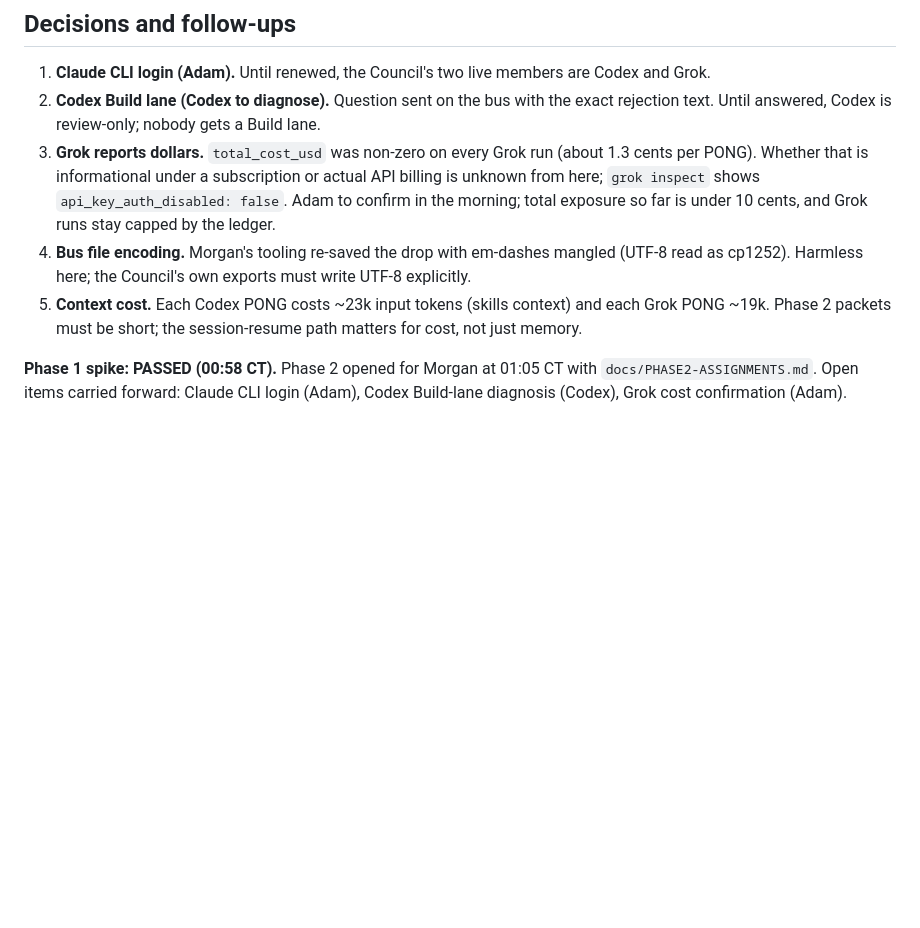
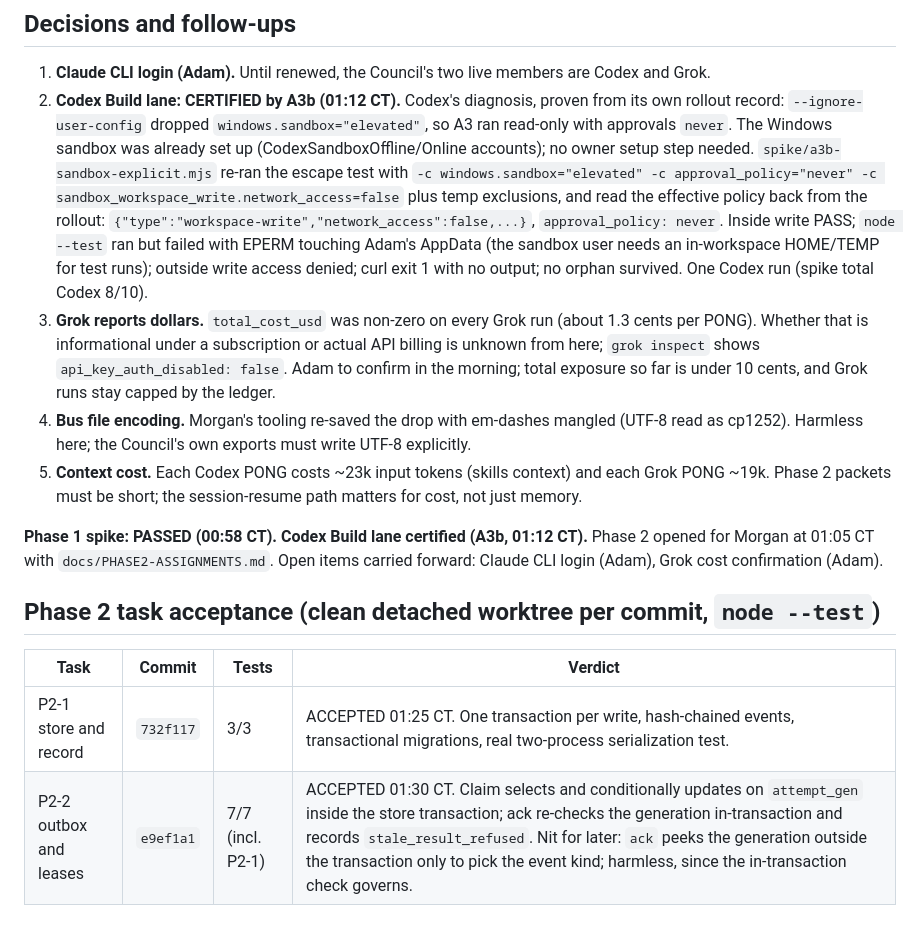
Before and after one commit to Adamdesgns/obsidian-council, a Markdown page: docs/evidence/phase1-acceptance.md, the part around the change. GitHub-like rendering; blank space fills up the shorter version.

Commit message:
docs: Build-lane flags in P2-4; P2-1 and P2-2 accepted
Co-Authored-By: Claude Fable 5.1 <noreply@anthropic.com>

```diff
--- a/docs/evidence/phase1-acceptance.md
+++ b/docs/evidence/phase1-acceptance.md
@@ -15,9 +15,16 @@
 ## Decisions and follow-ups
 
 1. **Claude CLI login (Adam).** Until renewed, the Council's two live members are Codex and Grok.
-2. **Codex Build lane (Codex to diagnose).** Question sent on the bus with the exact rejection text. Until answered, Codex is review-only; nobody gets a Build lane.
+2. **Codex Build lane: CERTIFIED by A3b (01:12 CT).** Codex's diagnosis, proven from its own rollout record: `--ignore-user-config` dropped `windows.sandbox="elevated"`, so A3 ran read-only with approvals `never`. The Windows sandbox was already set up (CodexSandboxOffline/Online accounts); no owner setup step needed. `spike/a3b-sandbox-explicit.mjs` re-ran the escape test with `-c windows.sandbox="elevated" -c approval_policy="never" -c sandbox_workspace_write.network_access=false` plus temp exclusions, and read the effective policy back from the rollout: `{"type":"workspace-write","network_access":false,...}`, `approval_policy: never`. Inside write PASS; `node --test` ran but failed with EPERM touching Adam's AppData (the sandbox user needs an in-workspace HOME/TEMP for test runs); outside write access denied; curl exit 1 with no output; no orphan survived. One Codex run (spike total Codex 8/10).
 3. **Grok reports dollars.** `total_cost_usd` was non-zero on every Grok run (about 1.3 cents per PONG). Whether that is informational under a subscription or actual API billing is unknown from here; `grok inspect` shows `api_key_auth_disabled: false`. Adam to confirm in the morning; total exposure so far is under 10 cents, and Grok runs stay capped by the ledger.
 4. **Bus file encoding.** Morgan's tooling re-saved the drop with em-dashes mangled (UTF-8 read as cp1252). Harmless here; the Council's own exports must write UTF-8 explicitly.
 5. **Context cost.** Each Codex PONG costs ~23k input tokens (skills context) and each Grok PONG ~19k. Phase 2 packets must be short; the session-resume path matters for cost, not just memory.
 
-**Phase 1 spike: PASSED (00:58 CT).** Phase 2 opened for Morgan at 01:05 CT with `docs/PHASE2-ASSIGNMENTS.md`. Open items carried forward: Claude CLI login (Adam), Codex Build-lane diagnosis (Codex), Grok cost confirmation (Adam).
+**Phase 1 spike: PASSED (00:58 CT). Codex Build lane certified (A3b, 01:12 CT).** Phase 2 opened for Morgan at 01:05 CT with `docs/PHASE2-ASSIGNMENTS.md`. Open items carried forward: Claude CLI login (Adam), Grok cost confirmation (Adam).
+
+## Phase 2 task acceptance (clean detached worktree per commit, `node --test`)
+
+| Task | Commit | Tests | Verdict |
+|---|---|---|---|
+| P2-1 store and record | `732f117` | 3/3 | ACCEPTED 01:25 CT. One transaction per write, hash-chained events, transactional migrations, real two-process serialization test. |
+| P2-2 outbox and leases | `e9ef1a1` | 7/7 (incl. P2-1) | ACCEPTED 01:30 CT. Claim selects and conditionally updates on `attempt_gen` inside the store transaction; ack re-checks the generation in-transaction and records `stale_result_refused`. Nit for later: `ack` peeks the generation outside the transaction only to pick the event kind; harmless, since the in-transaction check governs. |
```
Also changed, not shown: docs/PHASE2-ASSIGNMENTS.md (+2 -2 lines).
